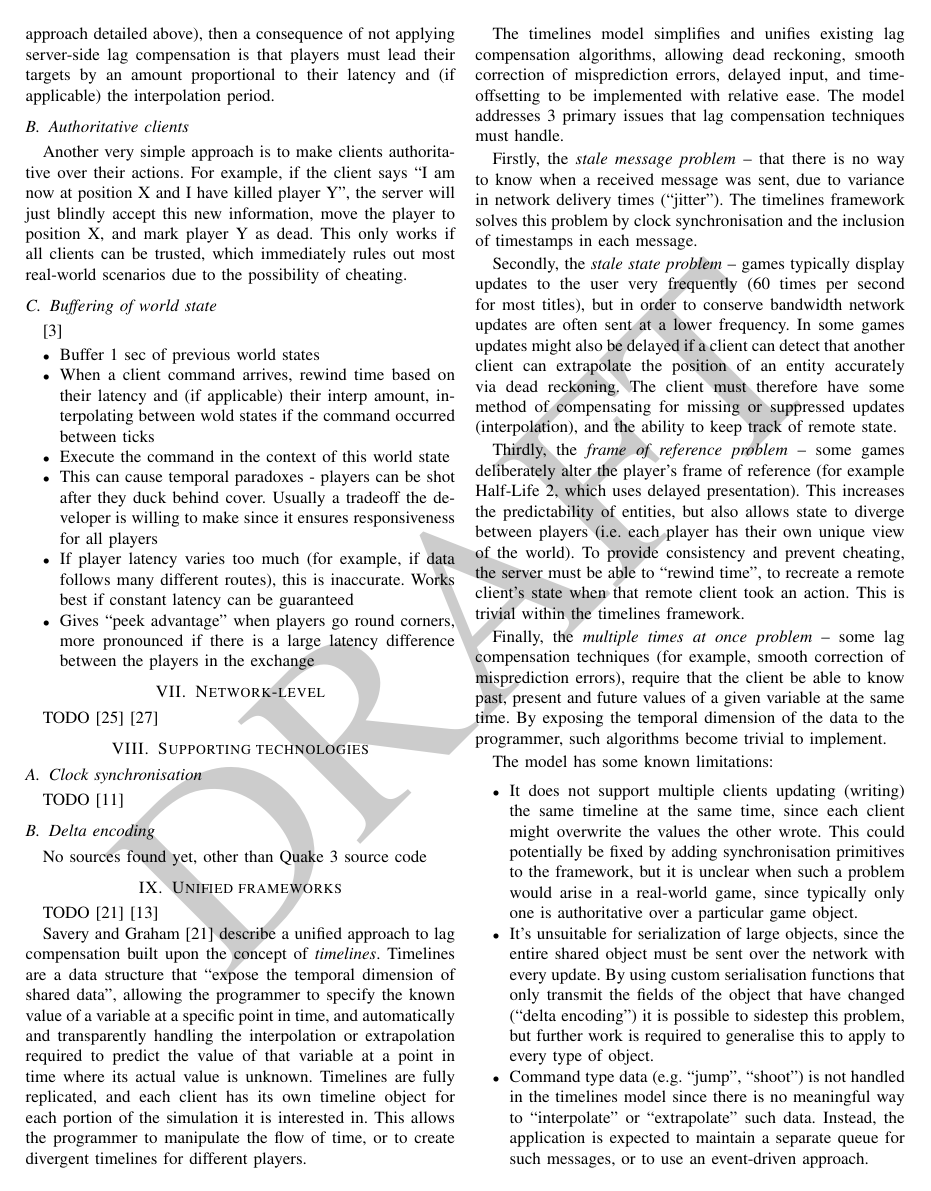
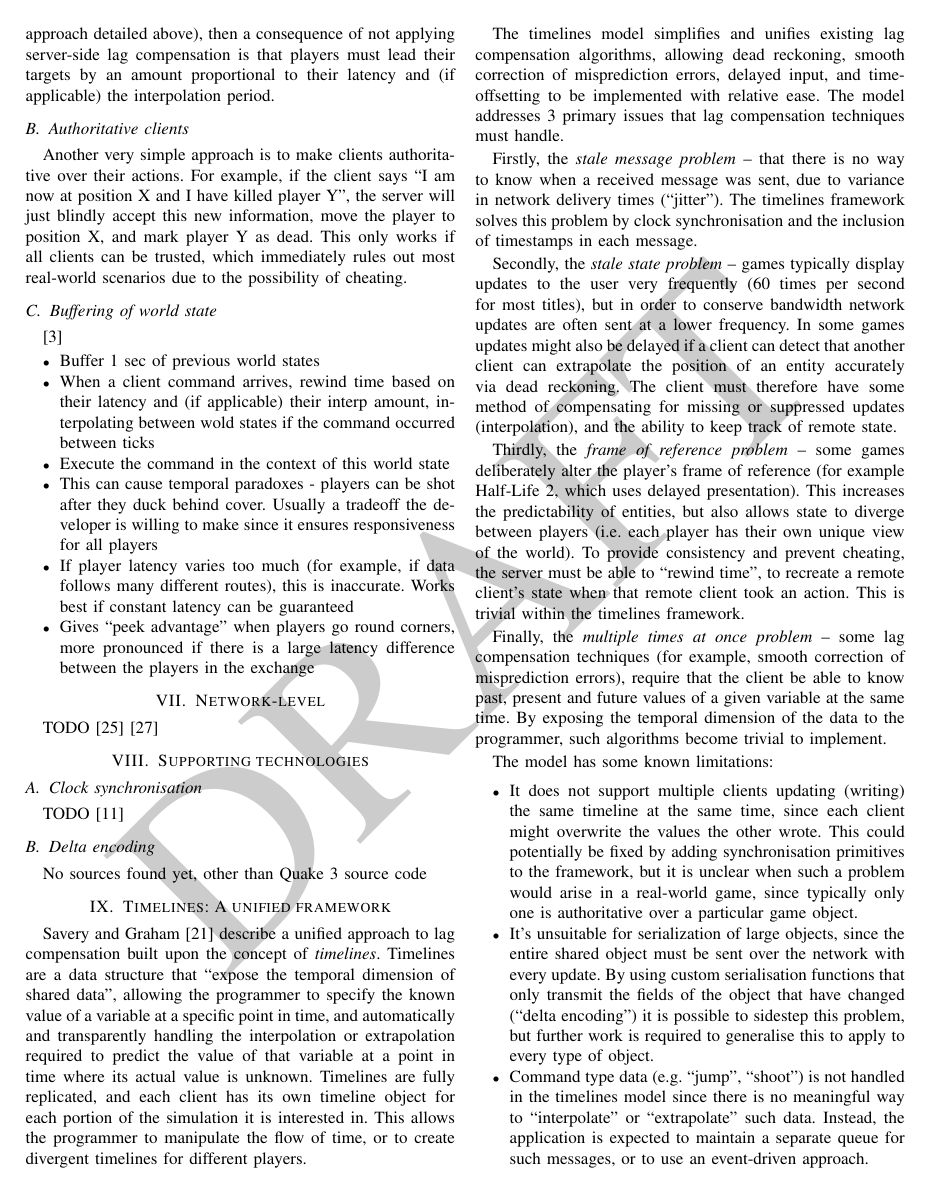
Before and after one commit to robinjam/IRP, a LaTeX paper (report.tex): page 4 of 6. Compiled offline with pdfLaTeX.

Commit message:
Rename unified frameworks section to timelines

```diff
--- a/report.tex
+++ b/report.tex
@@ -175,9 +175,7 @@
 
 	No sources found yet, other than Quake 3 source code
 
-	\section{Unified frameworks}
-
-	TODO \cite{savery2013timelines} \cite{diot1999distributed}
+	\section{Timelines: A unified framework}
 
 	\Textcite{savery2013timelines} describe a unified approach to lag compensation built upon the concept of \emph{timelines}. Timelines are a data structure that ``expose the temporal dimension of shared data'', allowing the programmer to specify the known value of a variable at a specific point in time, and automatically and transparently handling the interpolation or extrapolation required to predict the value of that variable at a point in time where its actual value is unknown. Timelines are fully replicated, and each client has its own timeline object for each portion of the simulation it is interested in. This allows the programmer to manipulate the flow of time, or to create divergent timelines for different players.
 
```
